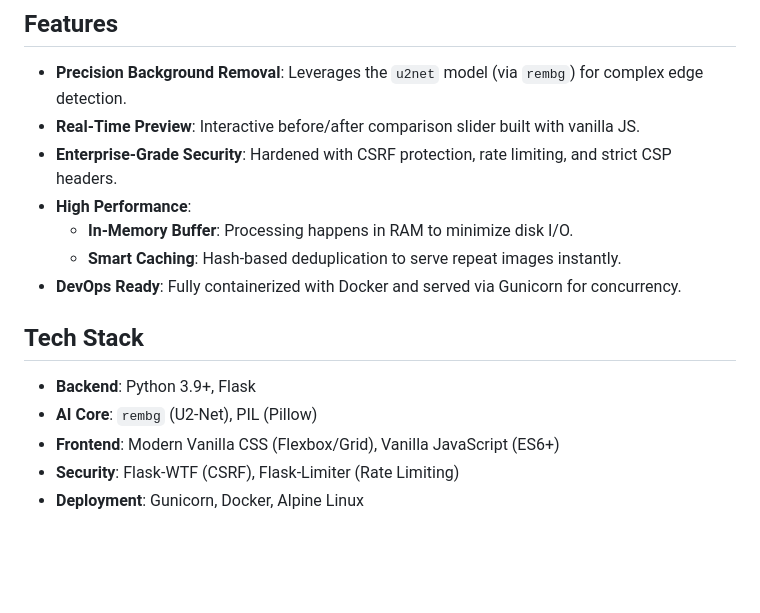
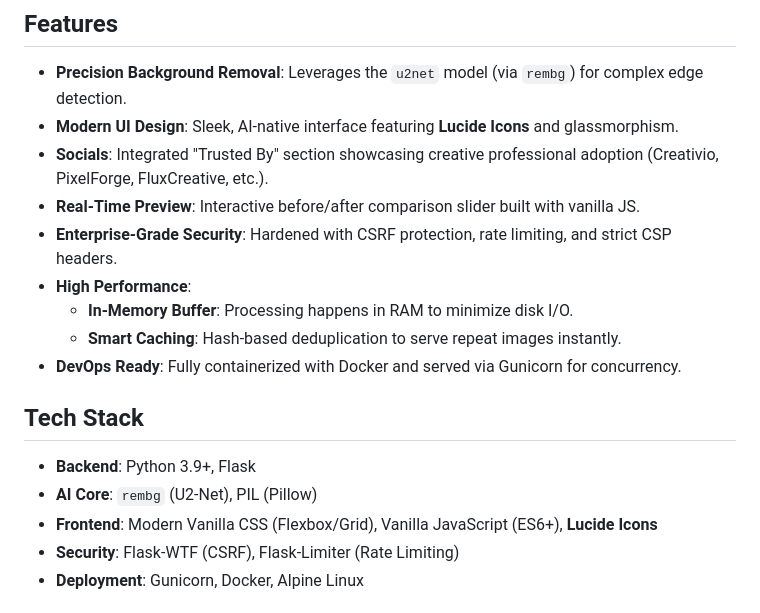
Before and after one commit to RishiBuilds/SnapErase, a Markdown page: README.md, the part around the change. Rendered like a GitHub page; blank space fills up the shorter version.

Commit message:
updated README.md  with descriptions of the new UI features, Lucide icons, and Trusted By section

```diff
--- a/README.md
+++ b/README.md
@@ -14,6 +14,8 @@
 ## Features
 
 - **Precision Background Removal**: Leverages the `u2net` model (via `rembg`) for complex edge detection.
+- **Modern UI Design**: Sleek, AI-native interface featuring **Lucide Icons** and glassmorphism.
+- **Socials**: Integrated "Trusted By" section showcasing creative professional adoption (Creativio, PixelForge, FluxCreative, etc.).
 - **Real-Time Preview**: Interactive before/after comparison slider built with vanilla JS.
 - **Enterprise-Grade Security**: Hardened with CSRF protection, rate limiting, and strict CSP headers.
 - **High Performance**:
@@ -25,7 +27,7 @@
 
 - **Backend**: Python 3.9+, Flask
 - **AI Core**: `rembg` (U2-Net), PIL (Pillow)
-- **Frontend**: Modern Vanilla CSS (Flexbox/Grid), Vanilla JavaScript (ES6+)
+- **Frontend**: Modern Vanilla CSS (Flexbox/Grid), Vanilla JavaScript (ES6+), **Lucide Icons**
 - **Security**: Flask-WTF (CSRF), Flask-Limiter (Rate Limiting)
 - **Deployment**: Gunicorn, Docker, Alpine Linux
 
```
